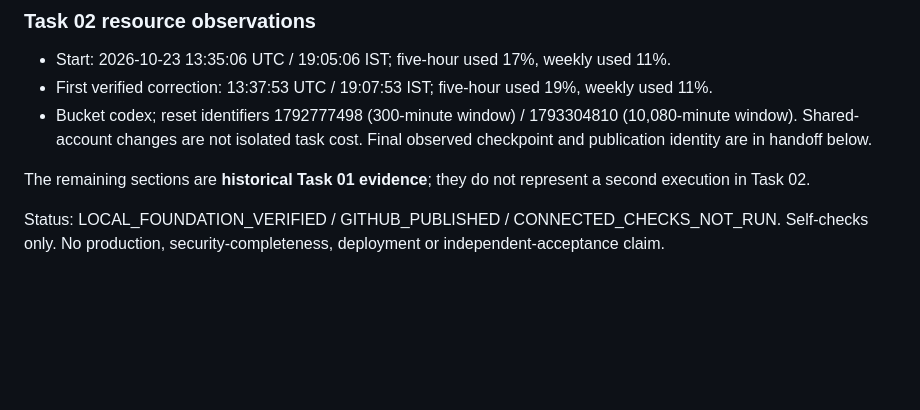
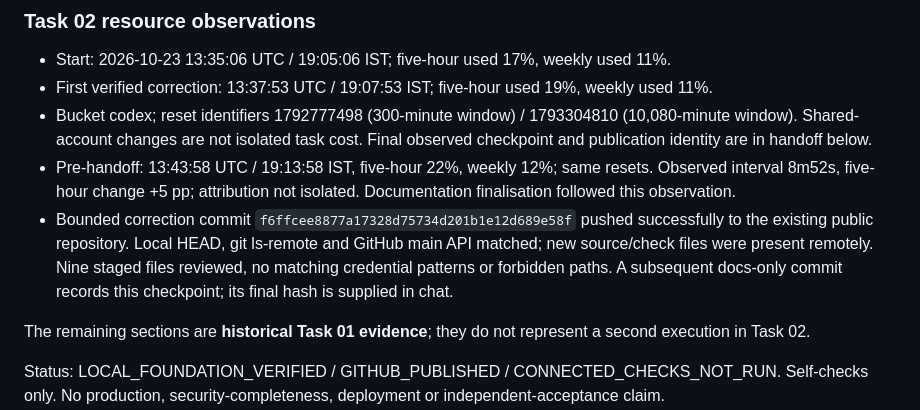
Before and after one commit to Rachit168/hackcache-accountability, a Markdown page: docs/task-01-evidence.md, the part around the change. Drawn GitHub-style; blank space fills up the shorter version.

```diff
--- a/docs/task-01-evidence.md
+++ b/docs/task-01-evidence.md
@@ -27,6 +27,8 @@ Primary verification references: [PostgreSQL backend/blocking and privilege inqu
 - Start: 2026-10-23 13:35:06 UTC / 19:05:06 IST; five-hour used 17%, weekly used 11%.
 - First verified correction: 13:37:53 UTC / 19:07:53 IST; five-hour used 19%, weekly used 11%.
 - Bucket codex; reset identifiers 1792777498 (300-minute window) / 1793304810 (10,080-minute window). Shared-account changes are not isolated task cost. Final observed checkpoint and publication identity are in handoff below.
+- Pre-handoff: 13:43:58 UTC / 19:13:58 IST, five-hour 22%, weekly 12%; same resets. Observed interval 8m52s, five-hour change +5 pp; attribution not isolated. Documentation finalisation followed this observation.
+- Bounded correction commit `f6ffcee8877a17328d75734d201b1e12d689e58f` pushed successfully to the existing public repository. Local HEAD, git ls-remote and GitHub main API matched; new source/check files were present remotely. Nine staged files reviewed, no matching credential patterns or forbidden paths. A subsequent docs-only commit records this checkpoint; its final hash is supplied in chat.
 
 The remaining sections are **historical Task 01 evidence**; they do not represent a second execution in Task 02.
 
```
Also changed, not shown: docs/handoff.md (+4 -2 lines).
